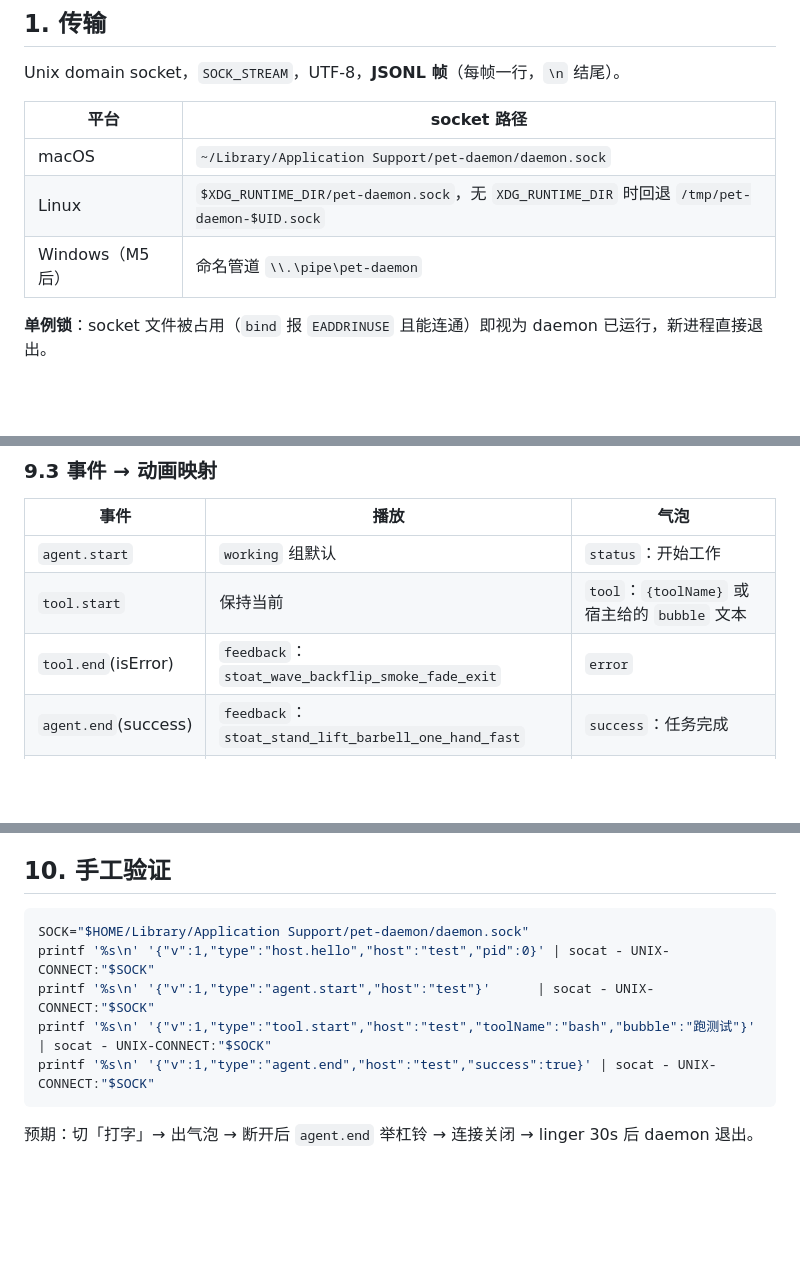
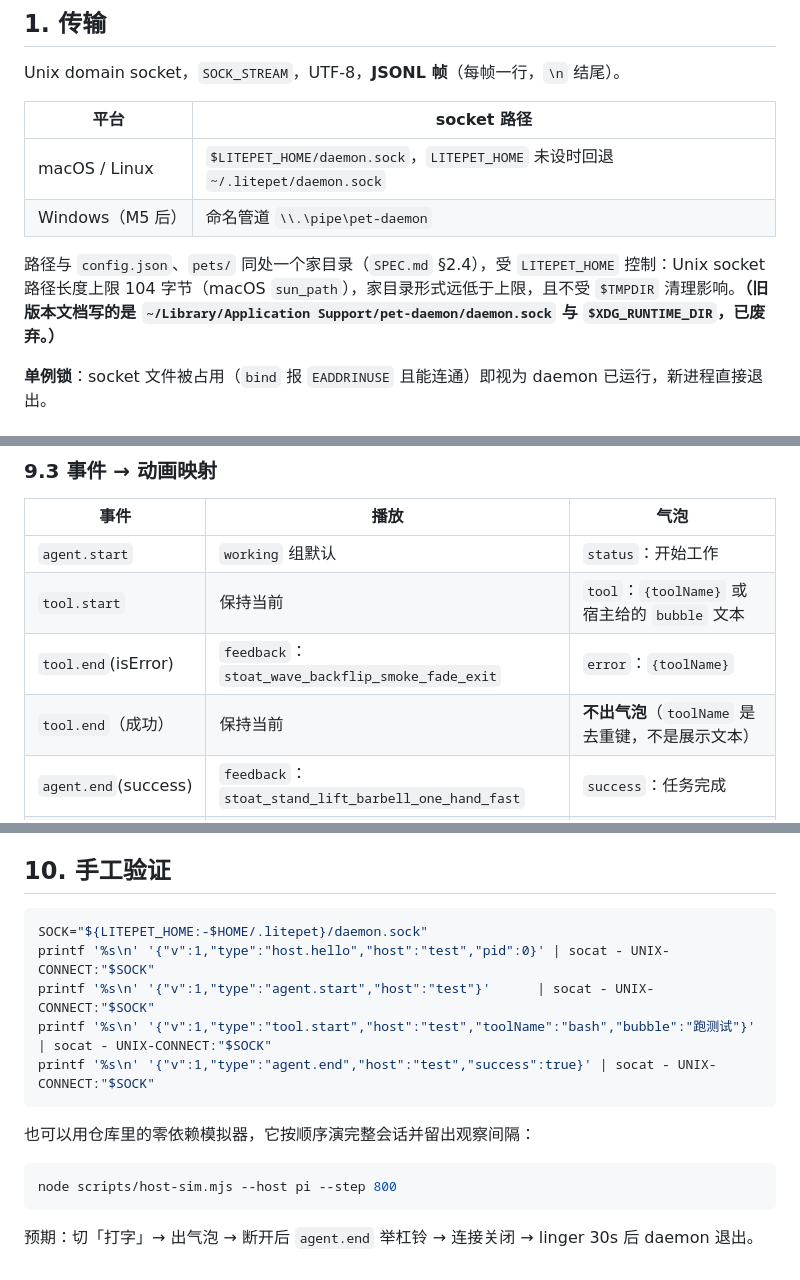
Before and after one commit to gunduziba/litepet, a Markdown page: docs/PROTOCOL.md, 3 parts joined by grey strips. Drawn GitHub-style; blank space fills up the shorter version.

Commit message:
docs: 统一 socket 路径并补全 tool.end 事件表
两处与实现和 SPEC 不一致：

- §1 与 §10 仍写 macOS `~/Library/Application Support/pet-daemon/`、
  Linux `$XDG_RUNTIME_DIR`，而 SPEC §2.4 与 src/config.rs 已统一为
  `$LITEPET_HOME/daemon.sock`（缺省 `~/.litepet/daemon.sock`），
  与 config.json、pets/ 同处一个家目录
- §9.3 事件表只有 `tool.end`(isError) 一行，缺「成功」行，导致实现
  自行发挥：成功结束时也用 toolName 出气泡，把 tool.start 带进来的
  更有信息量的 bubble 文本冲掉。补上显式行并写明 toolName 是去重键

§10 手工验证补上 scripts/host-sim.mjs 的用法。

Co-Authored-By: pi <noreply@pi.dev>

````diff
--- a/docs/PROTOCOL.md
+++ b/docs/PROTOCOL.md
@@ -18,9 +18,10 @@ Unix domain socket，`SOCK_STREAM`，UTF-8，**JSONL 帧**（每帧一行，`\n`
 
 | 平台 | socket 路径 |
 |---|---|
-| macOS | `~/Library/Application Support/pet-daemon/daemon.sock` |
-| Linux | `$XDG_RUNTIME_DIR/pet-daemon.sock`，无 `XDG_RUNTIME_DIR` 时回退 `/tmp/pet-daemon-$UID.sock` |
+| macOS / Linux | `$LITEPET_HOME/daemon.sock`，`LITEPET_HOME` 未设时回退 `~/.litepet/daemon.sock` |
 | Windows（M5 后） | 命名管道 `\\.\pipe\pet-daemon` |
+
+路径与 `config.json`、`pets/` 同处一个家目录（`SPEC.md` §2.4），受 `LITEPET_HOME` 控制：Unix socket 路径长度上限 104 字节（macOS `sun_path`），家目录形式远低于上限，且不受 `$TMPDIR` 清理影响。**（旧版本文档写的是 `~/Library/Application Support/pet-daemon/daemon.sock` 与 `$XDG_RUNTIME_DIR`，已废弃。）**
 
 **单例锁**：socket 文件被占用（`bind` 报 `EADDRINUSE` 且能连通）即视为 daemon 已运行，新进程直接退出。
 
@@ -148,7 +149,8 @@ idle ──agent.start──► working ──agent.end(success)──► celebr
 |---|---|---|
 | `agent.start` | `working` 组默认 | `status`：开始工作 |
 | `tool.start` | 保持当前 | `tool`：`{toolName}` 或宿主给的 `bubble` 文本 |
-| `tool.end`(isError) | `feedback`：`stoat_wave_backflip_smoke_fade_exit` | `error` |
+| `tool.end`(isError) | `feedback`：`stoat_wave_backflip_smoke_fade_exit` | `error`：`{toolName}` |
+| `tool.end`（成功） | 保持当前 | **不出气泡**（`toolName` 是去重键，不是展示文本） |
 | `agent.end`(success) | `feedback`：`stoat_stand_lift_barbell_one_hand_fast` | `success`：任务完成 |
 | `agent.end`(fail) | `feedback`：`stoat_wave_backflip_smoke_fade_exit` | `info`：任务失败 |
 | 90s 无事件 | `resting` 组轮换 | — |
@@ -160,11 +162,17 @@ idle ──agent.start──► working ──agent.end(success)──► celebr
 ## 10. 手工验证
 
 ```bash
-SOCK="$HOME/Library/Application Support/pet-daemon/daemon.sock"
+SOCK="${LITEPET_HOME:-$HOME/.litepet}/daemon.sock"
 printf '%s\n' '{"v":1,"type":"host.hello","host":"test","pid":0}' | socat - UNIX-CONNECT:"$SOCK"
 printf '%s\n' '{"v":1,"type":"agent.start","host":"test"}'      | socat - UNIX-CONNECT:"$SOCK"
 printf '%s\n' '{"v":1,"type":"tool.start","host":"test","toolName":"bash","bubble":"跑测试"}' | socat - UNIX-CONNECT:"$SOCK"
 printf '%s\n' '{"v":1,"type":"agent.end","host":"test","success":true}' | socat - UNIX-CONNECT:"$SOCK"
 ```
 
+也可以用仓库里的零依赖模拟器，它按顺序演完整会话并留出观察间隔：
+
+```bash
+node scripts/host-sim.mjs --host pi --step 800
+```
+
 预期：切「打字」→ 出气泡 → 断开后 `agent.end` 举杠铃 → 连接关闭 → linger 30s 后 daemon 退出。
````
